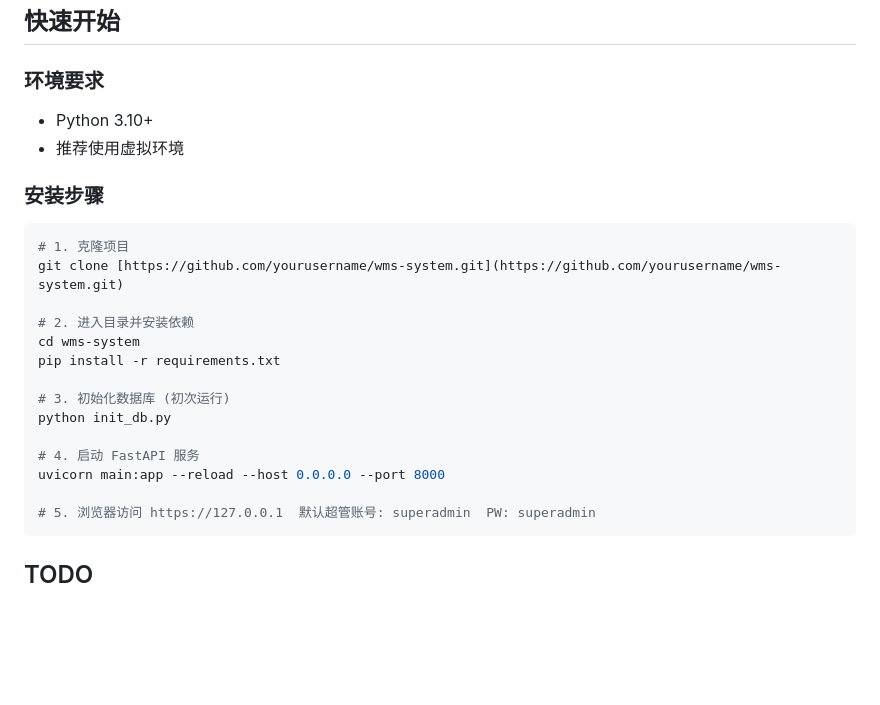
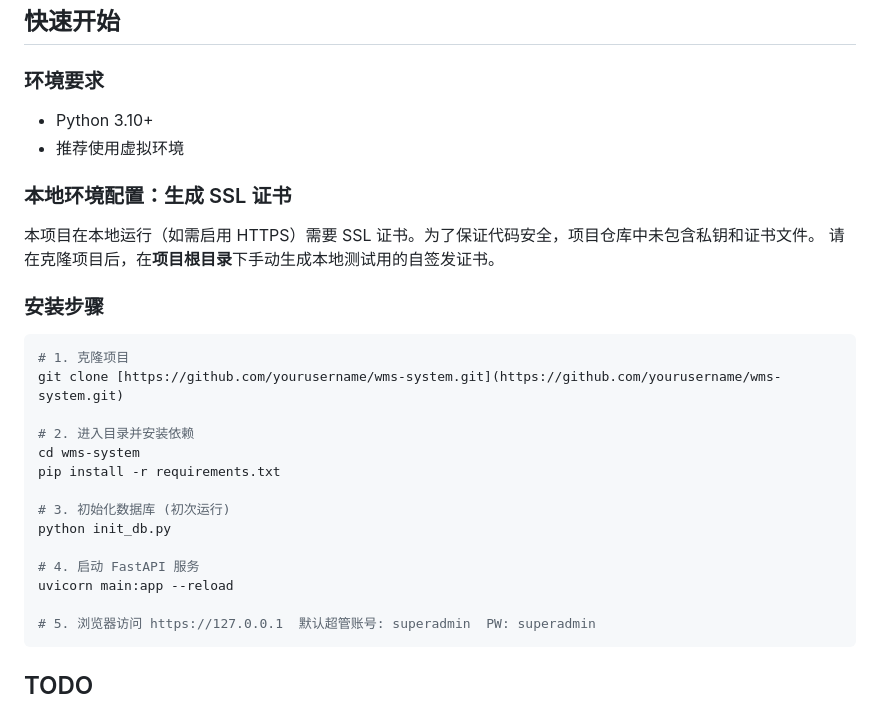
Before and after one commit to Gufenghuimou/WMS-server, a Markdown page: README.md, the part around the change. Drawn GitHub-style; blank space fills up the shorter version.

Commit message:
更新 README.md，添加本地环境配置和 SSL 证书生成说明

````diff
--- a/README.md
+++ b/README.md
@@ -64,6 +64,10 @@
 - Python 3.10+
 - 推荐使用虚拟环境
 
+### 本地环境配置：生成 SSL 证书
+本项目在本地运行（如需启用 HTTPS）需要 SSL 证书。为了保证代码安全，项目仓库中未包含私钥和证书文件。
+请在克隆项目后，在**项目根目录**下手动生成本地测试用的自签发证书。
+
 ### 安装步骤
 ```bash
 # 1. 克隆项目
@@ -77,7 +81,7 @@ pip install -r requirements.txt
 python init_db.py
 
 # 4. 启动 FastAPI 服务
-uvicorn main:app --reload --host 0.0.0.0 --port 8000
+uvicorn main:app --reload
 
 # 5. 浏览器访问 https://127.0.0.1  默认超管账号: superadmin  PW: superadmin
 ```
````
